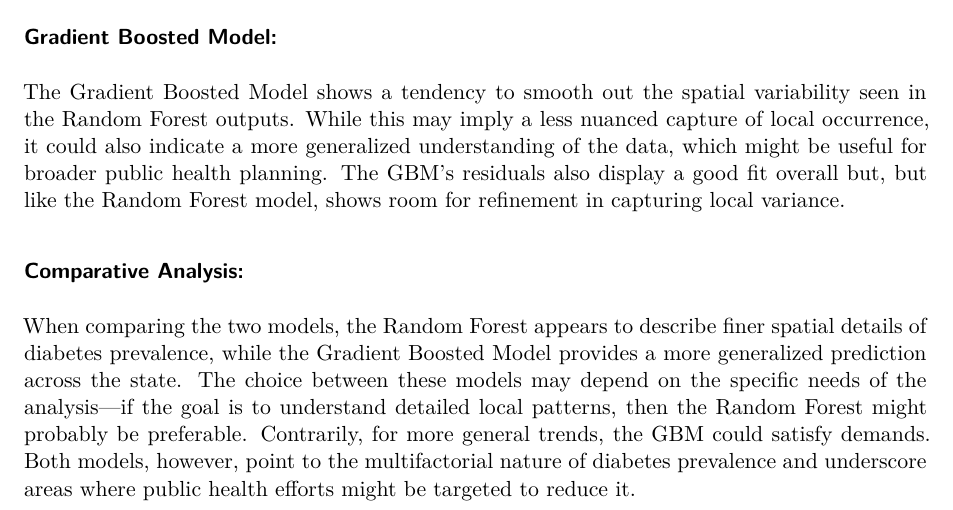
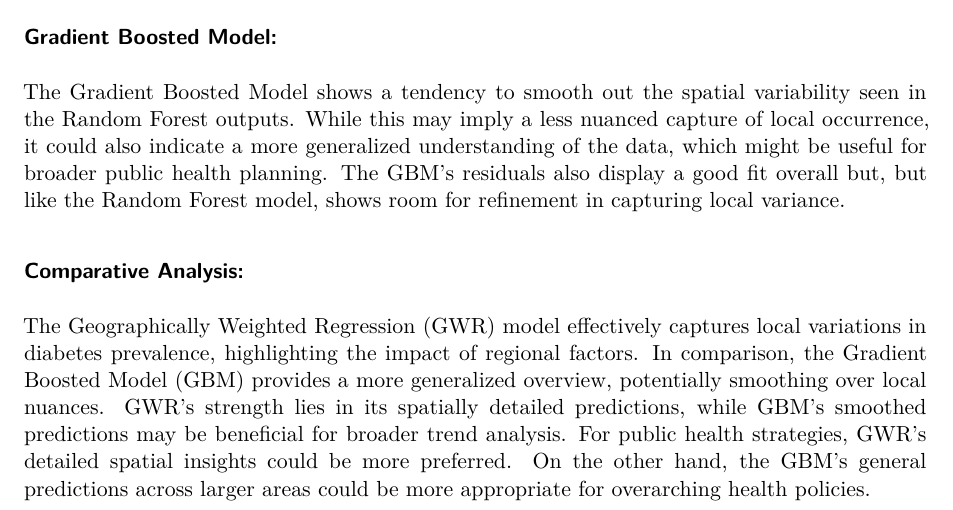
Before and after one commit to abose0267/Spatiotemporal_Analysis_of_Diabetes_Incidence, a Quarto document (Analysis/SpatialModeling/SpatialModeling.qmd): part of page 9 of 9, cut so that both start at the same text. Rendered offline with R 4.5, knitr and Pandoc in place of Quarto, then LaTeX, with nearby package versions; drawn as R Markdown's standard PDF in place of the format the file asks for; some code elsewhere in the file could not run offline.

Commit message:
Fixed the comparison part of the summary

```diff
--- a/Analysis/SpatialModeling/SpatialModeling.qmd
+++ b/Analysis/SpatialModeling/SpatialModeling.qmd
@@ -223,4 +223,4 @@ The residuals from the Random Forest model indicate a generally well-fitting mod
 The Gradient Boosted Model shows a tendency to smooth out the spatial variability seen in the Random Forest outputs. While this may imply a less nuanced capture of local occurrence, it could also indicate a more generalized understanding of the data, which might be useful for broader public health planning. The GBM's residuals also display a good fit overall but, but like the Random Forest model, shows room for refinement in capturing local variance.
 
 ### Comparative Analysis:
-When comparing the two models, the Random Forest appears to describe finer spatial details of diabetes prevalence, while the Gradient Boosted Model provides a more generalized prediction across the state. The choice between these models may depend on the specific needs of the analysis—if the goal is to understand detailed local patterns, then the Random Forest might probably be preferable. Contrarily, for more general trends, the GBM could satisfy demands. Both models, however, point to the multifactorial nature of diabetes prevalence and underscore areas where public health efforts might be targeted to reduce it.
+The Geographically Weighted Regression (GWR) model effectively captures local variations in diabetes prevalence, highlighting the impact of regional factors. In comparison, the Gradient Boosted Model (GBM) provides a more generalized overview, potentially smoothing over local nuances. GWR's strength lies in its spatially detailed predictions, while GBM's smoothed predictions may be beneficial for broader trend analysis. For public health strategies, GWR's detailed spatial insights could be more preferred. On the other hand, the GBM's general predictions across larger areas could be more appropriate for overarching health policies.
```
